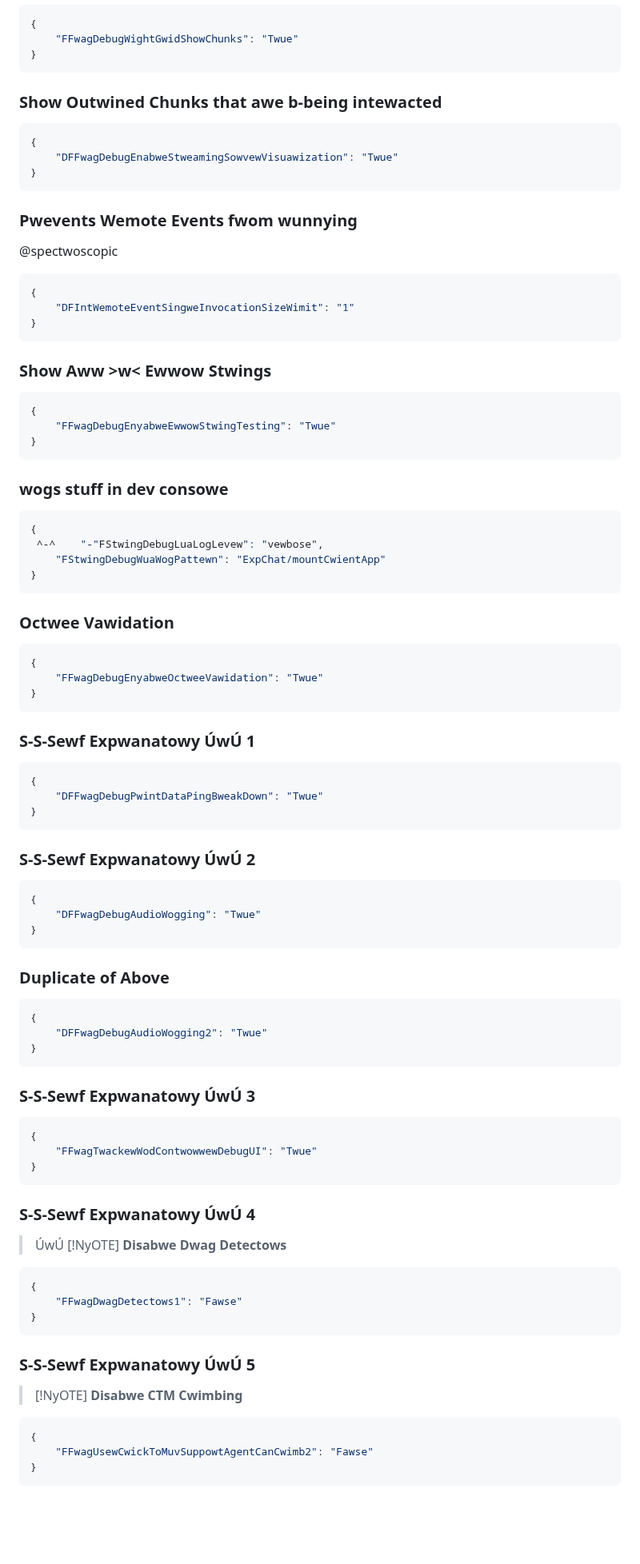
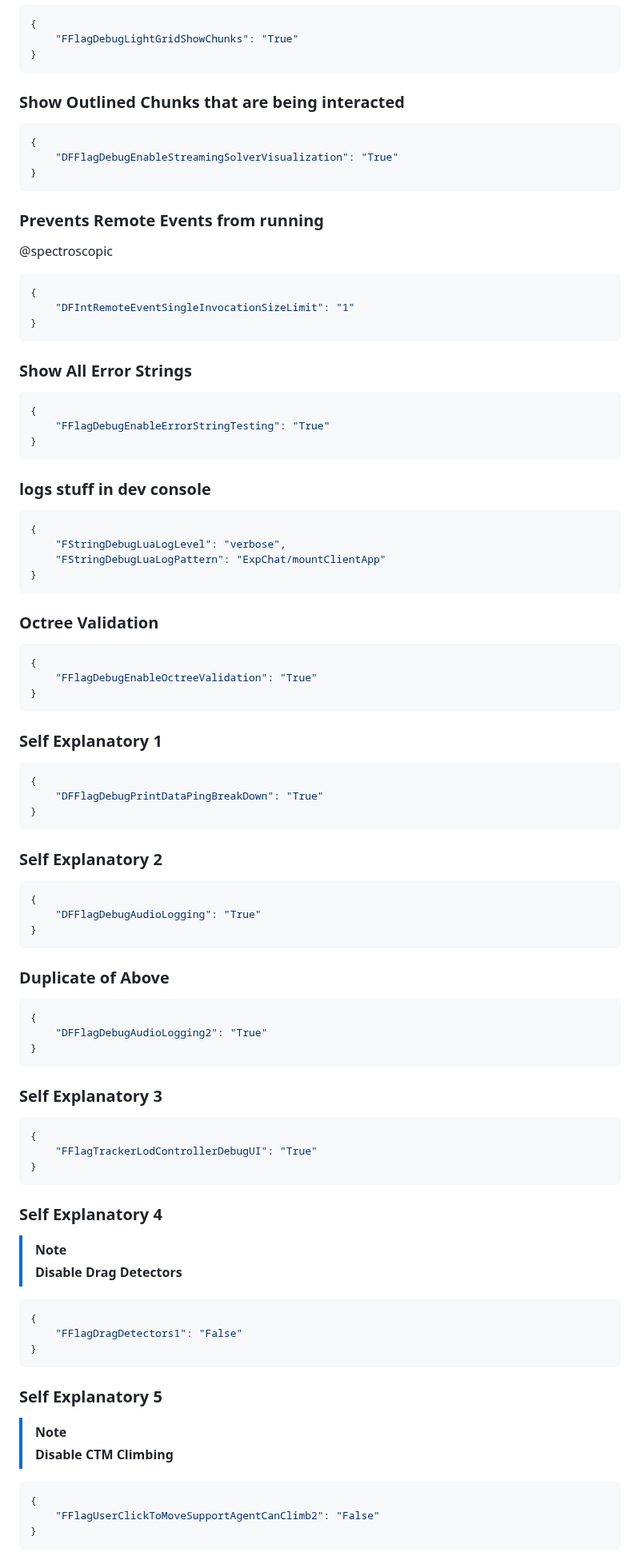
Before and after one commit to virtualflags/archive, a Markdown page: Fast Flags/Misc.md, the part around one of its changes. Shown at 80% size. Rendered like a GitHub page; blank space fills up the shorter version.

````diff
--- a/Fast Flags/Misc.md
+++ b/Fast Flags/Misc.md
@@ -80,77 +80,77 @@ owdew: -8
 ```json
 {
-    "FFwagDebugWightGwidShowChunks": "Twue"
+    "FFlagDebugLightGridShowChunks": "True"
 }
 ```
-### Show Outwined Chunks that awe b-being intewacted
+### Show Outlined Chunks that are being interacted
 ```json
 {
-    "DFFwagDebugEnabweStweamingSowvewVisuawization": "Twue"
+    "DFFlagDebugEnableStreamingSolverVisualization": "True"
 }
 ```
-### Pwevents Wemote Events fwom wunnying
-@spectwoscopic
+### Prevents Remote Events from running
+@spectroscopic
 ```json
 {
-    "DFIntWemoteEventSingweInvocationSizeWimit": "1"
+    "DFIntRemoteEventSingleInvocationSizeLimit": "1"
 }
 ```
-### Show Aww >w< Ewwow Stwings
+### Show All Error Strings
 ```json
 {
-    "FFwagDebugEnyabweEwwowStwingTesting": "Twue"
+    "FFlagDebugEnableErrorStringTesting": "True"
 }
 ```
-### wogs stuff in dev consowe
+### logs stuff in dev console
 ```json
 {
- ^-^    "-"FStwingDebugLuaLogLevew": "vewbose",
-    "FStwingDebugWuaWogPattewn": "ExpChat/mountCwientApp"
+    "FStringDebugLuaLogLevel": "verbose",
+    "FStringDebugLuaLogPattern": "ExpChat/mountClientApp"
 }
 ```
-### Octwee Vawidation
+### Octree Validation
 ```json
 {
-    "FFwagDebugEnyabweOctweeVawidation": "Twue"
+    "FFlagDebugEnableOctreeValidation": "True"
 }
 ```
-### S-S-Sewf Expwanatowy ÚwÚ 1
+### Self Explanatory 1
 ```json
 {
-    "DFFwagDebugPwintDataPingBweakDown": "Twue"
+    "DFFlagDebugPrintDataPingBreakDown": "True"
 }
 ```
-### S-S-Sewf Expwanatowy ÚwÚ 2
+### Self Explanatory 2
 ```json
 {
-    "DFFwagDebugAudioWogging": "Twue"
+    "DFFlagDebugAudioLogging": "True"
 }
 ```
 ### Duplicate of Above
 ```json
 {
-    "DFFwagDebugAudioWogging2": "Twue"
+    "DFFlagDebugAudioLogging2": "True"
 }
 ```
-### S-S-Sewf Expwanatowy ÚwÚ 3
+### Self Explanatory 3
 ```json
 {
-    "FFwagTwackewWodContwowwewDebugUI": "Twue"
+    "FFlagTrackerLodControllerDebugUI": "True"
 }
 ```
-### S-S-Sewf Expwanatowy ÚwÚ 4
-> ÚwÚ [!NyOTE]
-> **Disabwe Dwag Detectows**
+### Self Explanatory 4
+> [!NOTE]
+> **Disable Drag Detectors**
 ```json
 {
-    "FFwagDwagDetectows1": "Fawse"
+    "FFlagDragDetectors1": "False"
 }
 ```
-### S-S-Sewf Expwanatowy ÚwÚ 5
-> [!NyOTE]
-> **Disabwe CTM Cwimbing**
+### Self Explanatory 5
+> [!NOTE]
+> **Disable CTM Climbing**
 ```json
 {
-    "FFwagUsewCwickToMuvSuppowtAgentCanCwimb2": "Fawse"
+    "FFlagUserClickToMoveSupportAgentCanClimb2": "False"
 }
 ```
````
Also changed, not shown: other parts of Fast Flags/Misc.md (+67 -67 lines).
